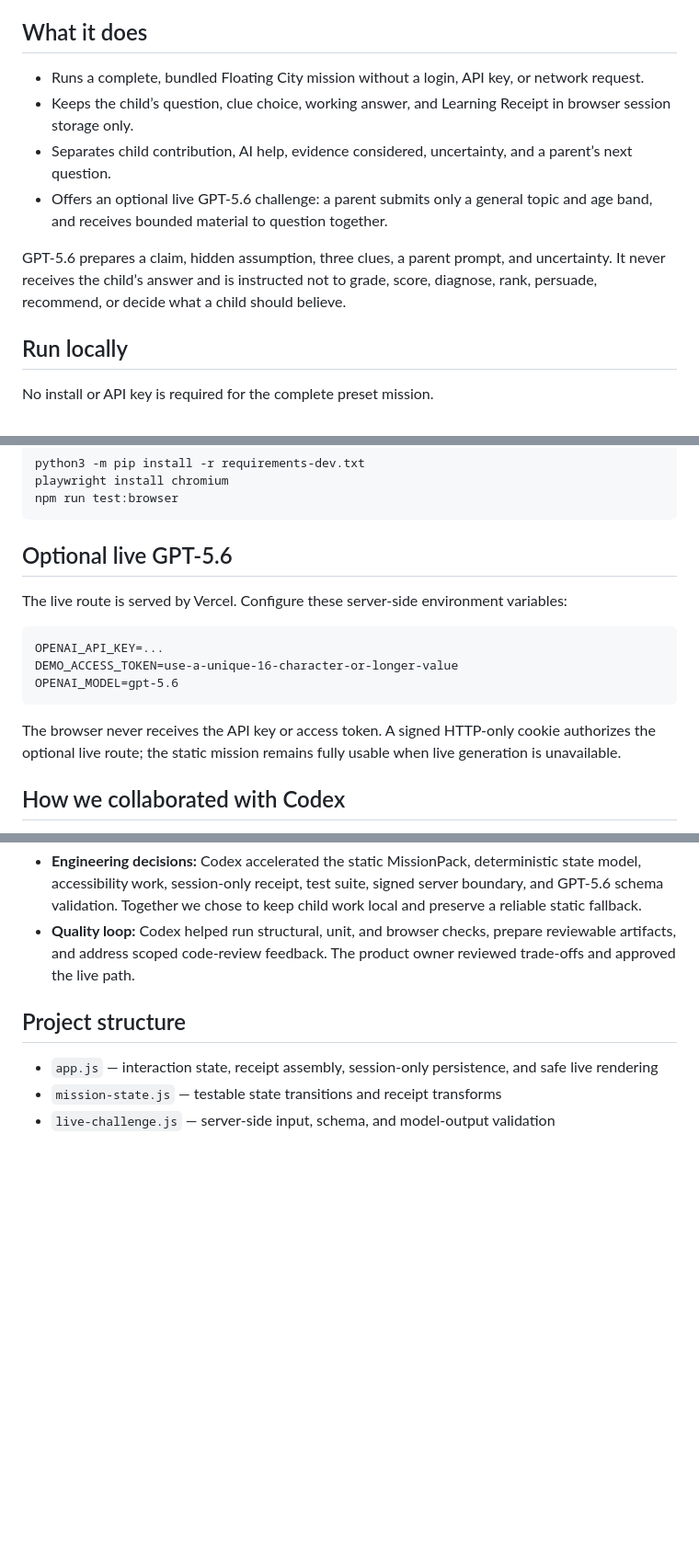
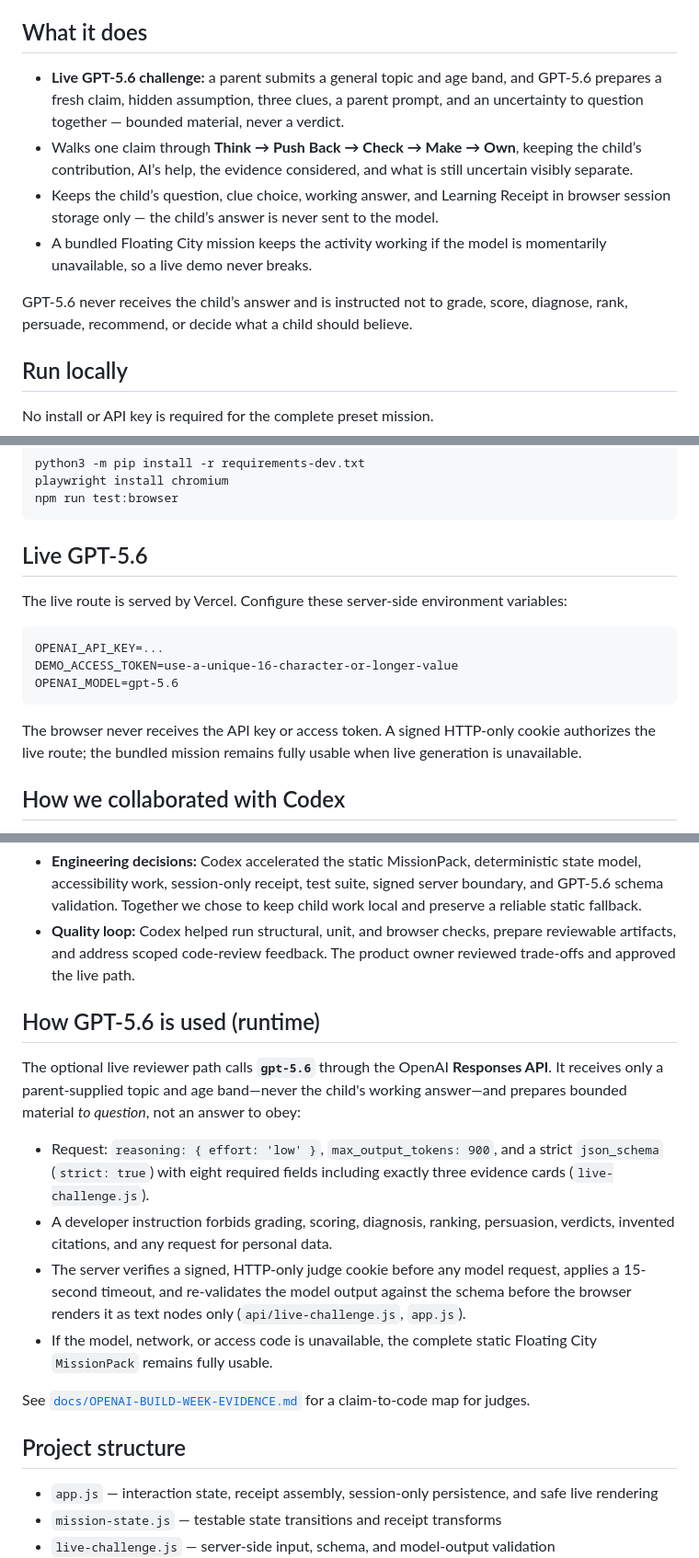
Before and after one commit to jwlai-cloud/before-you-believe-it-build, a Markdown page: README.md, 3 parts joined by grey strips. Shown at 92% size. Rendered like a GitHub page; blank space fills up the shorter version.

Commit message:
update readme and story

````diff
--- a/README.md
+++ b/README.md
@@ -6,12 +6,12 @@ The aim is not to prove AI wrong. It is to help a child pause, spot an assumptio
 
 ## What it does
 
-- Runs a complete, bundled Floating City mission without a login, API key, or network request.
-- Keeps the child’s question, clue choice, working answer, and Learning Receipt in browser session storage only.
-- Separates child contribution, AI help, evidence considered, uncertainty, and a parent’s next question.
-- Offers an optional live GPT‑5.6 challenge: a parent submits only a general topic and age band, and receives bounded material to question together.
+- **Live GPT‑5.6 challenge:** a parent submits a general topic and age band, and GPT‑5.6 prepares a fresh claim, hidden assumption, three clues, a parent prompt, and an uncertainty to question together — bounded material, never a verdict.
+- Walks one claim through **Think → Push Back → Check → Make → Own**, keeping the child’s contribution, AI’s help, the evidence considered, and what is still uncertain visibly separate.
+- Keeps the child’s question, clue choice, working answer, and Learning Receipt in browser session storage only — the child’s answer is never sent to the model.
+- A bundled Floating City mission keeps the activity working if the model is momentarily unavailable, so a live demo never breaks.
 
-GPT‑5.6 prepares a claim, hidden assumption, three clues, a parent prompt, and uncertainty. It never receives the child’s answer and is instructed not to grade, score, diagnose, rank, persuade, recommend, or decide what a child should believe.
+GPT‑5.6 never receives the child’s answer and is instructed not to grade, score, diagnose, rank, persuade, recommend, or decide what a child should believe.
 
 ## Run locally
 
@@ -35,7 +35,7 @@ playwright install chromium
 npm run test:browser
 ```
 
-## Optional live GPT‑5.6
+## Live GPT‑5.6
 
 The live route is served by Vercel. Configure these server-side environment variables:
 
@@ -45,7 +45,7 @@ DEMO_ACCESS_TOKEN=use-a-unique-16-character-or-longer-value
 OPENAI_MODEL=gpt-5.6
 ```
 
-The browser never receives the API key or access token. A signed HTTP-only cookie authorizes the optional live route; the static mission remains fully usable when live generation is unavailable.
+The browser never receives the API key or access token. A signed HTTP-only cookie authorizes the live route; the bundled mission remains fully usable when live generation is unavailable.
 
 ## How we collaborated with Codex
 
@@ -55,6 +55,17 @@ Codex was a hands-on build partner throughout the project, while the product own
 - **Design decisions:** Codex helped implement the responsive two-dimensional canvas, persistent five-step path, evidence links, purposeful motion, and child-owned Learning Receipt. The product owner directed the visual tone and purpose-led interaction.
 - **Engineering decisions:** Codex accelerated the static MissionPack, deterministic state model, accessibility work, session-only receipt, test suite, signed server boundary, and GPT‑5.6 schema validation. Together we chose to keep child work local and preserve a reliable static fallback.
 - **Quality loop:** Codex helped run structural, unit, and browser checks, prepare reviewable artifacts, and address scoped code-review feedback. The product owner reviewed trade-offs and approved the live path.
+
+## How GPT‑5.6 is used (runtime)
+
+The optional live reviewer path calls **`gpt-5.6`** through the OpenAI **Responses API**. It receives only a parent-supplied topic and age band—never the child's working answer—and prepares bounded material *to question*, not an answer to obey:
+
+- Request: `reasoning: { effort: 'low' }`, `max_output_tokens: 900`, and a strict `json_schema` (`strict: true`) with eight required fields including exactly three evidence cards (`live-challenge.js`).
+- A developer instruction forbids grading, scoring, diagnosis, ranking, persuasion, verdicts, invented citations, and any request for personal data.
+- The server verifies a signed, HTTP-only judge cookie before any model request, applies a 15-second timeout, and re-validates the model output against the schema before the browser renders it as text nodes only (`api/live-challenge.js`, `app.js`).
+- If the model, network, or access code is unavailable, the complete static Floating City `MissionPack` remains fully usable.
+
+See [`docs/OPENAI-BUILD-WEEK-EVIDENCE.md`](docs/OPENAI-BUILD-WEEK-EVIDENCE.md) for a claim-to-code map for judges.
 
 ## Project structure
 
````
Also changed, not shown: outputs/DEVPOST-STORY.md (added, +57 -0 lines).
